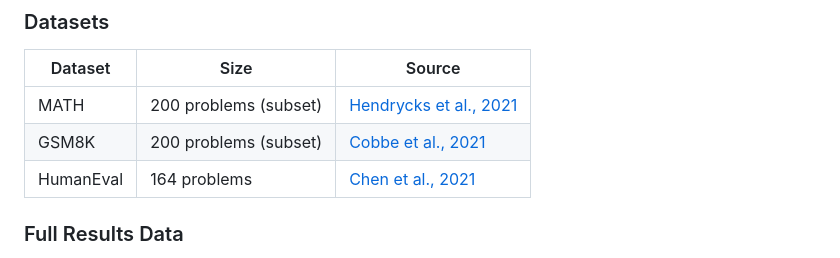
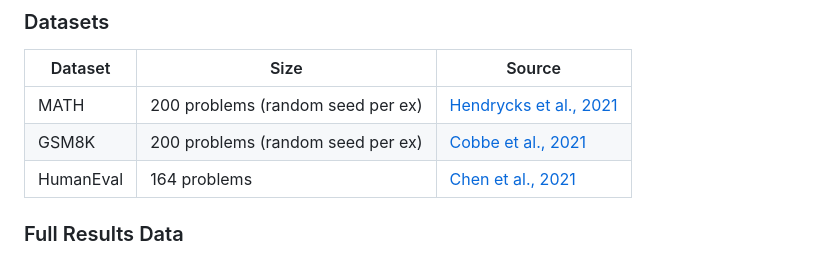
Before and after one commit to haimianxing/truncation-signature, a Markdown page: README.md, the part around the change. Rendered like a GitHub page.

```diff
--- a/README.md
+++ b/README.md
@@ -121,8 +121,8 @@ DeepSeek-R1-Distill-7B requires 2.0× more tokens to escape truncation but reach
 
 | Dataset | Size | Source |
 |---|---|---|
-| MATH | 200 problems (subset) | [Hendrycks et al., 2021](https://github.com/hendrycks/math) |
-| GSM8K | 200 problems (subset) | [Cobbe et al., 2021](https://huggingface.co/datasets/gsm8k) |
+| MATH | 200 problems (random seed per ex) | [Hendrycks et al., 2021](https://github.com/hendrycks/math) |
+| GSM8K | 200 problems (random seed per ex) | [Cobbe et al., 2021](https://huggingface.co/datasets/gsm8k) |
 | HumanEval | 164 problems | [Chen et al., 2021](https://github.com/openai/human-eval) |
 
 ### Full Results Data
```
